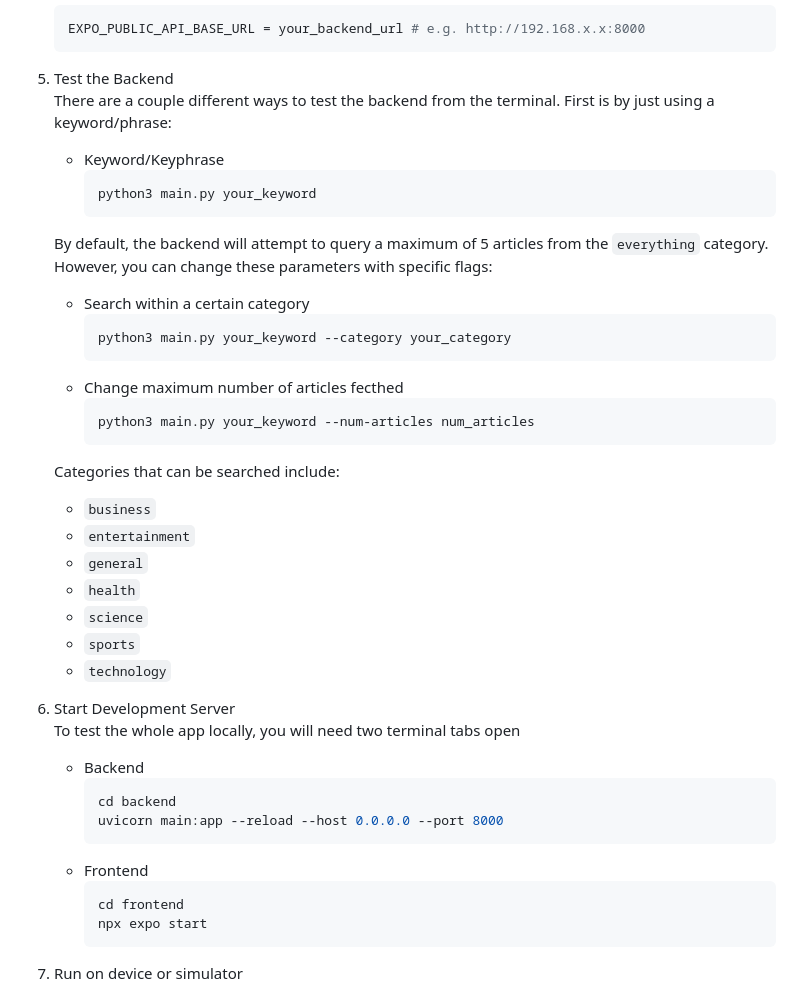
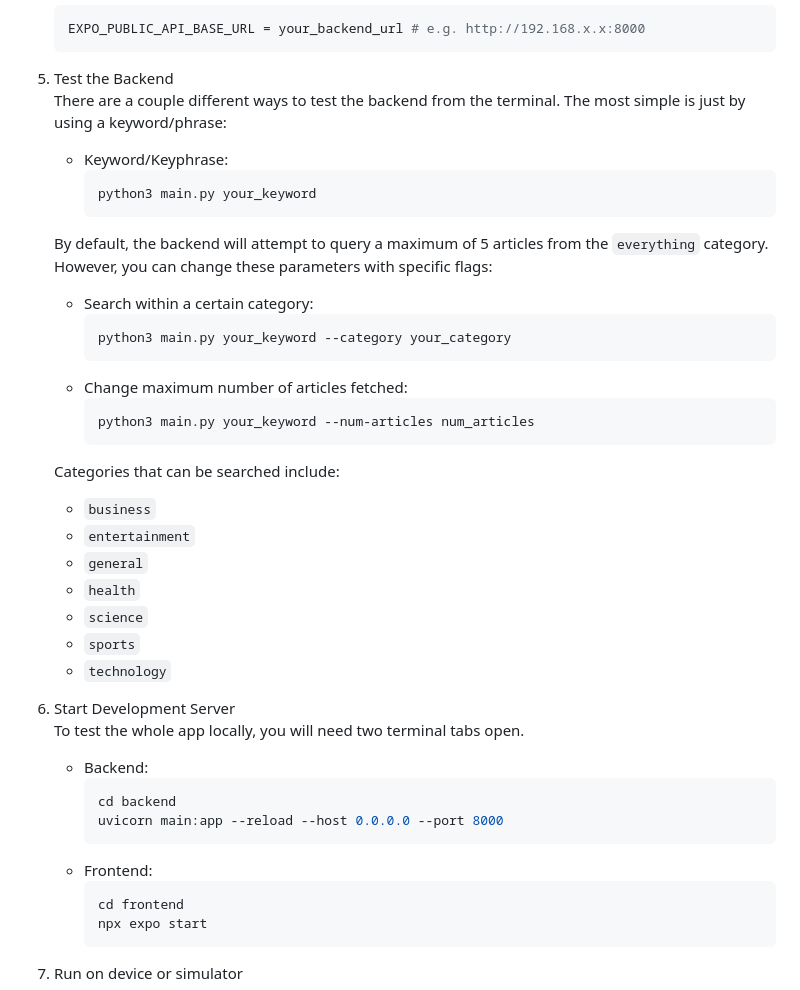
Before and after one commit to dyap26/misinfo, a Markdown page: README.md, the part around the change. Rendered like a GitHub page.

````diff
--- a/README.md
+++ b/README.md
@@ -35,17 +35,17 @@ A mobile app dedicated to reviewing news articles for misinformation using Claud
     EXPO_PUBLIC_API_BASE_URL = your_backend_url # e.g. http://192.168.x.x:8000
     ```
 5. Test the Backend <br>
-    There are a couple different ways to test the backend from the terminal. First is by just using a keyword/phrase:
-    * Keyword/Keyphrase
+    There are a couple different ways to test the backend from the terminal. The most simple is just by using a keyword/phrase:
+    * Keyword/Keyphrase:
         ``` bash
         python3 main.py your_keyword
         ```
     By default, the backend will attempt to query a maximum of 5 articles from the `everything` category. However, you can change these parameters with specific flags:
-    * Search within a certain category
+    * Search within a certain category:
         ``` bash
         python3 main.py your_keyword --category your_category
         ```
-    * Change maximum number of articles fecthed
+    * Change maximum number of articles fetched:
         ``` bash
         python3 main.py your_keyword --num-articles num_articles
         ```
@@ -60,13 +60,13 @@ A mobile app dedicated to reviewing news articles for misinformation using Claud
     * `technology`
 
 6. Start Development Server <br>
-    To test the whole app locally, you will need two terminal tabs open
-    * Backend
+    To test the whole app locally, you will need two terminal tabs open.
+    * Backend:
         ``` bash
         cd backend
         uvicorn main:app --reload --host 0.0.0.0 --port 8000
         ```
-    * Frontend
+    * Frontend:
         ``` bash
         cd frontend
         npx expo start
````
